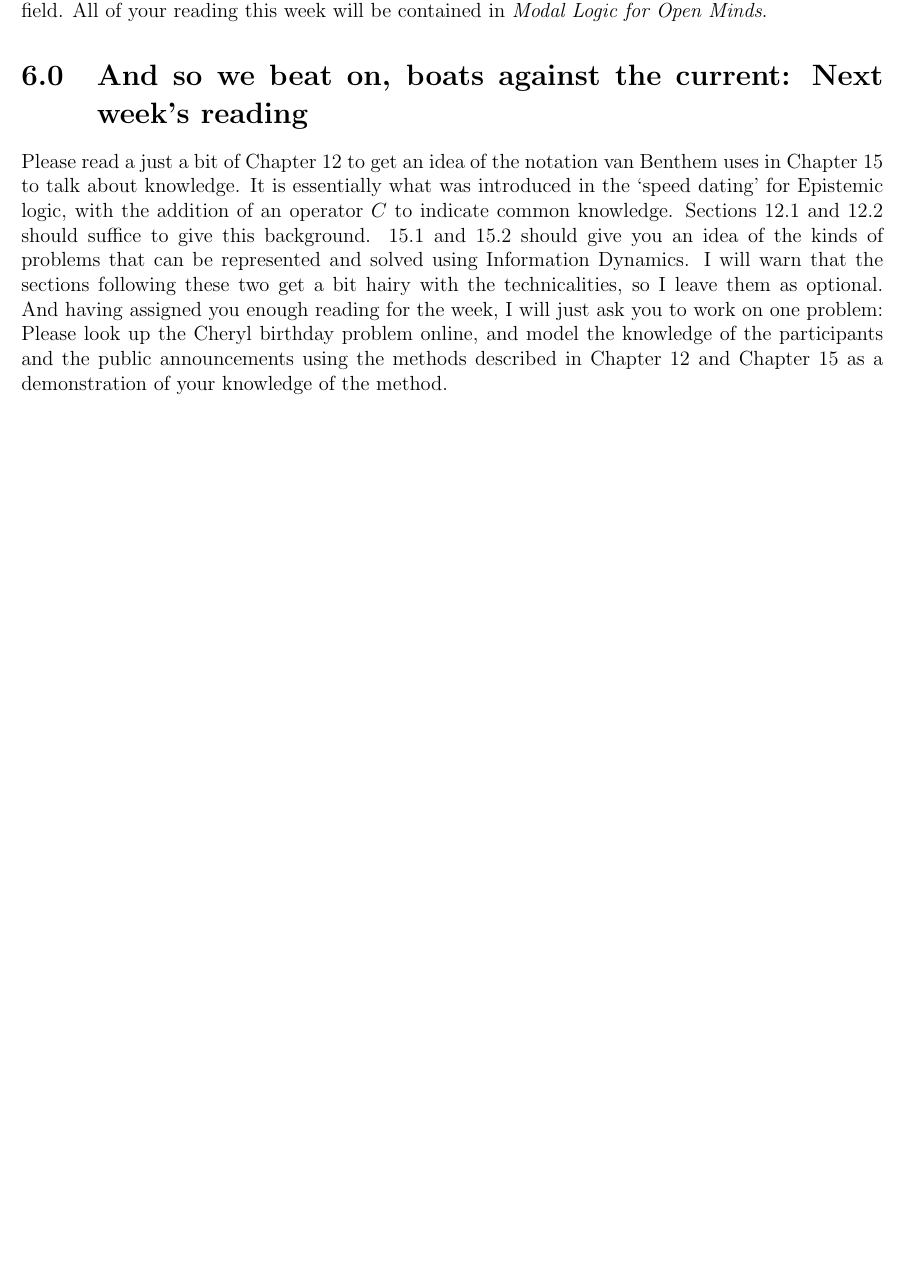
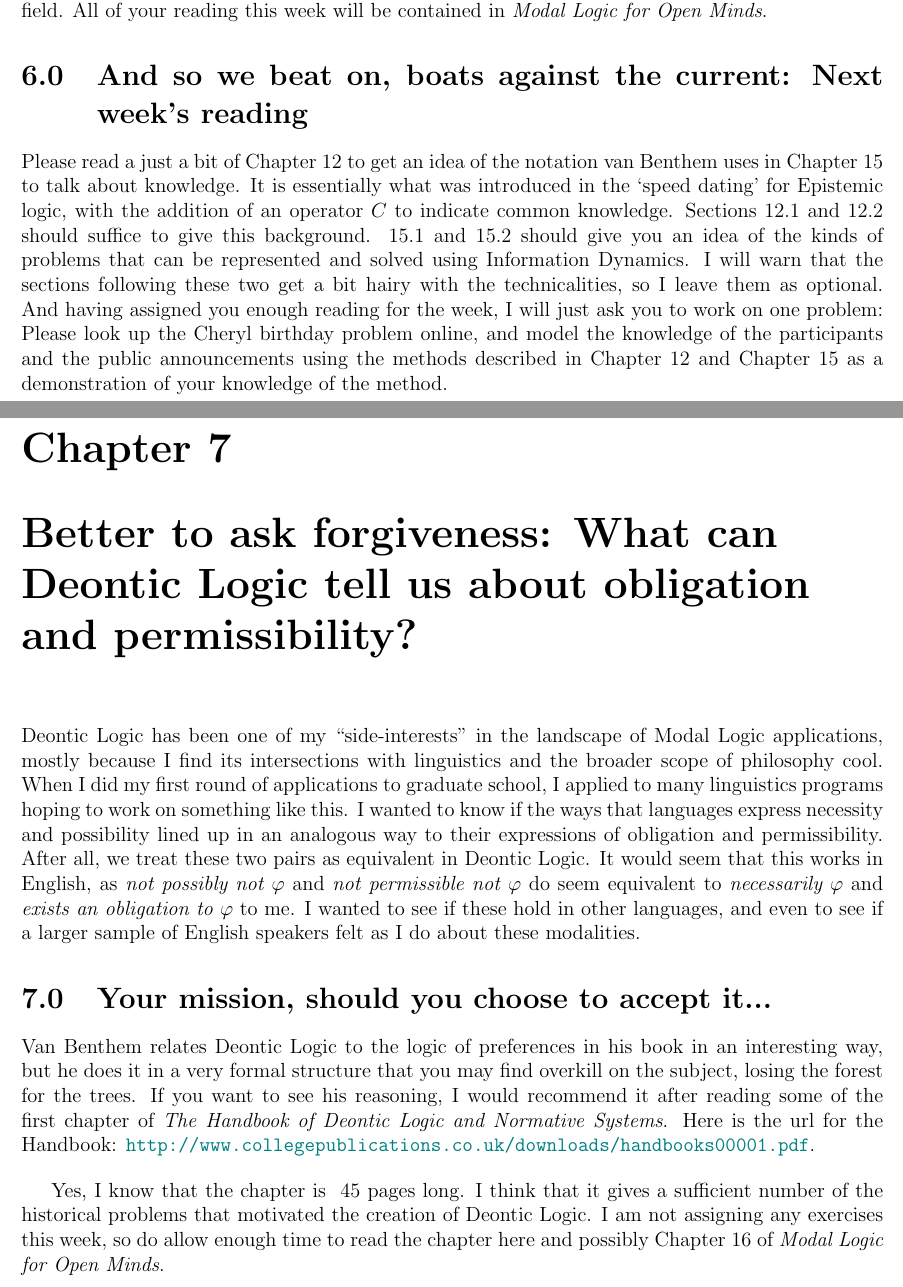
Before and after one commit to RossignolD/MagicalModality, a LaTeX thesis (weekByWeek.tex, which reads week7.tex): part of page 20 of 20 before the commit and two parts of pages 20 and 21 of 21 after it, the two joined at a grey line, cut so that both start at the same text, the shorter picture padded with empty space. Compiled offline with pdfLaTeX.

Commit message:
finished week 7

```diff
--- /dev/null
+++ b/week7.tex
@@ -0,0 +1,25 @@
+\chapter[Week of Deontic Logic]{Better to ask forgiveness: What can Deontic Logic tell us about obligation and permissibility?}
+
+Deontic Logic has been one of my ``side-interests'' in the landscape of Modal Logic applications, mostly because I find
+its intersections with linguistics and the broader scope of philosophy cool. When I did my first round of applications to
+graduate school, I applied to many linguistics programs hoping to work on something like this. I wanted to know if the
+ways that languages express necessity and possibility lined up in an analogous way to their expressions of obligation
+and permissibility. After all, we treat these two pairs as equivalent in Deontic Logic. It would seem that this works
+in English, as \emph{not possibly not $\phi$} and \emph{not permissible not $\phi$} do seem equivalent to
+\emph{necessarily $\phi$} and \emph{exists an obligation to $\phi$} to me. I wanted to see if these hold in other languages, and
+even to see if a larger sample of English speakers felt as I do about these modalities.
+
+\setcounter{section}{-1}
+
+\section{Your mission, should you choose to accept it...}
+
+Van Benthem relates Deontic Logic to the logic of preferences in his book in an interesting way, but he does it in a very
+formal structure that you may find overkill on the subject, losing the forest for the trees. If you want to see his
+reasoning, I would recommend it after reading some of the first chapter of \emph{The Handbook of Deontic Logic and Normative
+Systems}. Here is the url for the Handbook: \url{http://www.collegepublications.co.uk/downloads/handbooks00001.pdf}.
+
+\bigskip
+
+Yes, I know that the chapter is ~45 pages long. I think that it gives a sufficient number of the historical problems
+that motivated the creation of Deontic Logic. I am not assigning any exercises this week, so do allow enough time to read
+the chapter here and possibly Chapter 16 of \emph{Modal Logic for Open Minds}.
```
Also changed, not shown: weekByWeek.tex (+2 -2 lines), weekByWeek.pdf.
